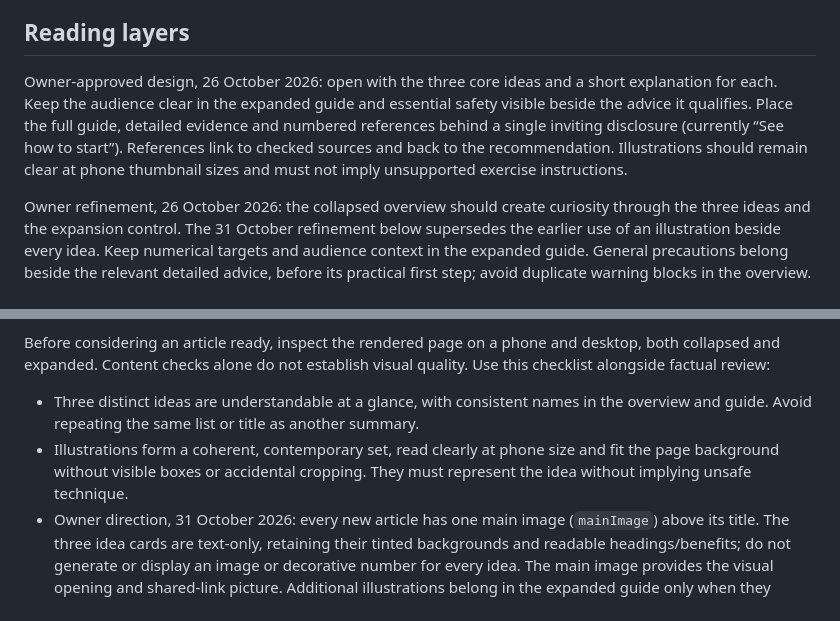
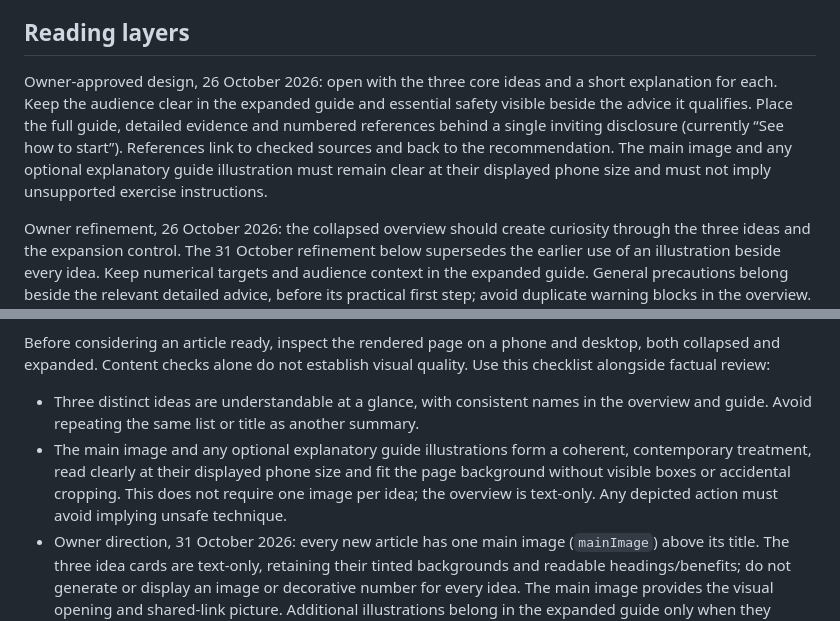
Before and after one commit to nunov00/pearls-of-wisdom, a Markdown page: docs/EDITORIAL.md, 2 parts joined by grey strips. Rendered like a GitHub page.

```diff
--- a/docs/EDITORIAL.md
+++ b/docs/EDITORIAL.md
@@ -18,7 +18,7 @@ Initial articles: exercise after 65, remembering study material, financial breat
 
 ## Reading layers
 
-Owner-approved design, 26 October 2026: open with the three core ideas and a short explanation for each. Keep the audience clear in the expanded guide and essential safety visible beside the advice it qualifies. Place the full guide, detailed evidence and numbered references behind a single inviting disclosure (currently “See how to start”). References link to checked sources and back to the recommendation. Illustrations should remain clear at phone thumbnail sizes and must not imply unsupported exercise instructions.
+Owner-approved design, 26 October 2026: open with the three core ideas and a short explanation for each. Keep the audience clear in the expanded guide and essential safety visible beside the advice it qualifies. Place the full guide, detailed evidence and numbered references behind a single inviting disclosure (currently “See how to start”). References link to checked sources and back to the recommendation. The main image and any optional explanatory guide illustration must remain clear at their displayed phone size and must not imply unsupported exercise instructions.
 
 Owner refinement, 26 October 2026: the collapsed overview should create curiosity through the three ideas and the expansion control. The 31 October refinement below supersedes the earlier use of an illustration beside every idea. Keep numerical targets and audience context in the expanded guide. General precautions belong beside the relevant detailed advice, before its practical first step; avoid duplicate warning blocks in the overview. The overview must not introduce specific exercise instructions that depend on precautions hidden in the guide. This does not remove contraindications or qualify unsafe advice through a disclaimer.
 
@@ -29,7 +29,7 @@ Owner-approved refinement, 27 October 2026: judge the page as an inviting entry
 Before considering an article ready, inspect the rendered page on a phone and desktop, both collapsed and expanded. Content checks alone do not establish visual quality. Use this checklist alongside factual review:
 
 - Three distinct ideas are understandable at a glance, with consistent names in the overview and guide. Avoid repeating the same list or title as another summary.
-- Illustrations form a coherent, contemporary set, read clearly at phone size and fit the page background without visible boxes or accidental cropping. They must represent the idea without implying unsafe technique.
+- The main image and any optional explanatory guide illustrations form a coherent, contemporary treatment, read clearly at their displayed phone size and fit the page background without visible boxes or accidental cropping. This does not require one image per idea; the overview is text-only. Any depicted action must avoid implying unsafe technique.
 - Owner direction, 31 October 2026: every new article has one main image (`mainImage`) above its title. The three idea cards are text-only, retaining their tinted backgrounds and readable headings/benefits; do not generate or display an image or decorative number for every idea. The main image provides the visual opening and shared-link picture. Additional illustrations belong in the expanded guide only when they explain something useful; they are optional, not a quota. Archived overview image metadata/assets may remain for historical records but are not rendered by the shared overview template.
 - Supply the main page image (`src`, 1200×630, WebP) and a matching JPEG or PNG share copy (`shareSrc`, 1200×630), with descriptive `alt` text. Keep people and key objects in the central area because apps crop share pictures differently; keep words out of generated artwork. Choose colours for the article's subject rather than reusing cobalt by default. Any explanatory guide illustration should be coherent with that article, without requiring identical scenes or repeating its cover.
 - Main images are required from the 1–6 November trial article onwards; a new article without one is not ready for publication. The reviewer records the SHA-256 of both main-image files' raw bytes and any other article-specific illustration in the exact review manifest. The release check hashes the article YAML only: it catches changed image paths but not replacement bytes at the same path. Any image-byte change therefore requires renewed review. `validate-content` checks that main-image files exist and are 1200×630.
```
Also changed, not shown: docs/PUBLISHING.md (+2 -0 lines), docs/REFERENCE-ARTICLES.md (+7 -5 lines).
